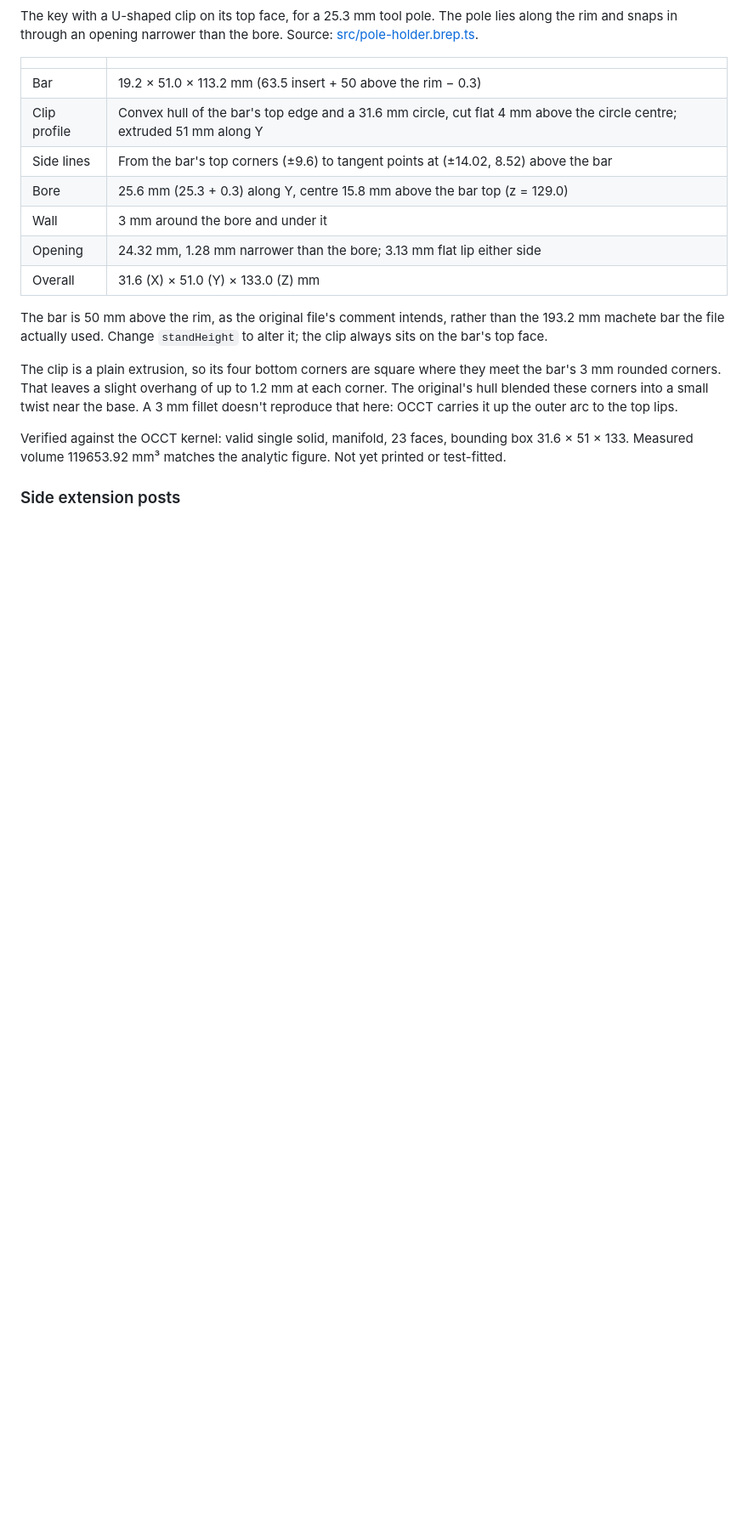
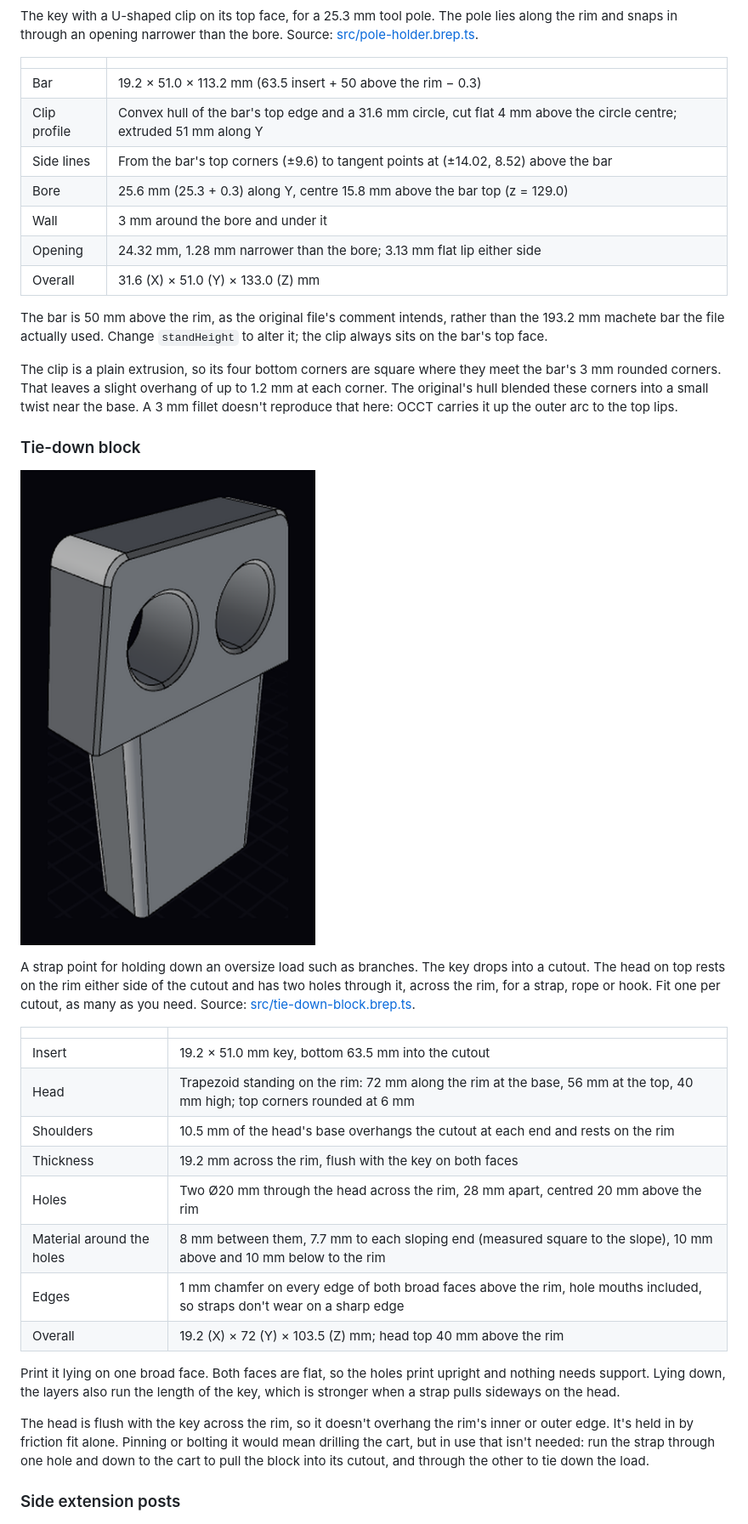
Before and after one commit to macropin/brepjs-gorillacart, a Markdown page: README.md, the part around one of its changes. Shown at 85% size. Drawn GitHub-style; pictures changed too: media/tie-down-block.png (added); blank space fills up the shorter version.

Commit message:
Add tie down blocks

```diff
--- a/README.md
+++ b/README.md
@@ -108,7 +106,26 @@ The bar is 50 mm above the rim, as the original file's comment intends, rather t
 
 The clip is a plain extrusion, so its four bottom corners are square where they meet the bar's 3 mm rounded corners. That leaves a slight overhang of up to 1.2 mm at each corner. The original's hull blended these corners into a small twist near the base. A 3 mm fillet doesn't reproduce that here: OCCT carries it up the outer arc to the top lips.
 
-Verified against the OCCT kernel: valid single solid, manifold, 23 faces, bounding box 31.6 × 51 × 133. Measured volume 119653.92 mm³ matches the analytic figure. Not yet printed or test-fitted.
+### Tie-down block
+
+![The tie-down block: a key with a trapezoid head on top, pierced by two strap holes](media/tie-down-block.png)
+
+A strap point for holding down an oversize load such as branches. The key drops into a cutout. The head on top rests on the rim either side of the cutout and has two holes through it, across the rim, for a strap, rope or hook. Fit one per cutout, as many as you need. Source: [src/tie-down-block.brep.ts](src/tie-down-block.brep.ts).
+
+| | |
+|---|---|
+| Insert | 19.2 × 51.0 mm key, bottom 63.5 mm into the cutout |
+| Head | Trapezoid standing on the rim: 72 mm along the rim at the base, 56 mm at the top, 40 mm high; top corners rounded at 6 mm |
+| Shoulders | 10.5 mm of the head's base overhangs the cutout at each end and rests on the rim |
+| Thickness | 19.2 mm across the rim, flush with the key on both faces |
+| Holes | Two Ø20 mm through the head across the rim, 28 mm apart, centred 20 mm above the rim |
+| Material around the holes | 8 mm between them, 7.7 mm to each sloping end (measured square to the slope), 10 mm above and 10 mm below to the rim |
+| Edges | 1 mm chamfer on every edge of both broad faces above the rim, hole mouths included, so straps don't wear on a sharp edge |
+| Overall | 19.2 (X) × 72 (Y) × 103.5 (Z) mm; head top 40 mm above the rim |
+
+Print it lying on one broad face. Both faces are flat, so the holes print upright and nothing needs support. Lying down, the layers also run the length of the key, which is stronger when a strap pulls sideways on the head.
+
+The head is flush with the key across the rim, so it doesn't overhang the rim's inner or outer edge. It's held in by friction fit alone. Pinning or bolting it would mean drilling the cart, but in use that isn't needed: run the strap through one hole and down to the cart to pull the block into its cutout, and through the other to tie down the load.
 
 ### Side extension posts
 
```
Also changed, not shown: other parts of README.md (+0 -8 lines), 1 other file.
